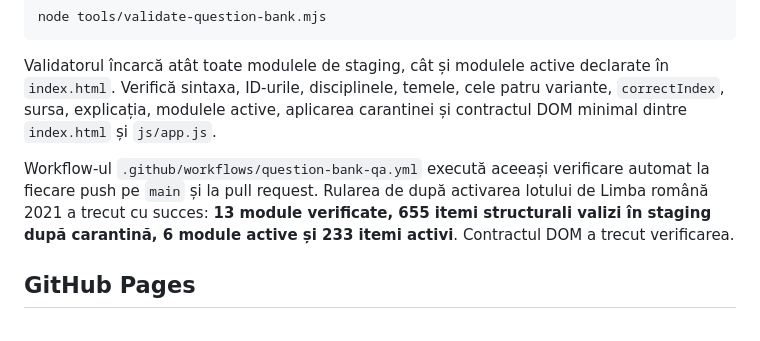
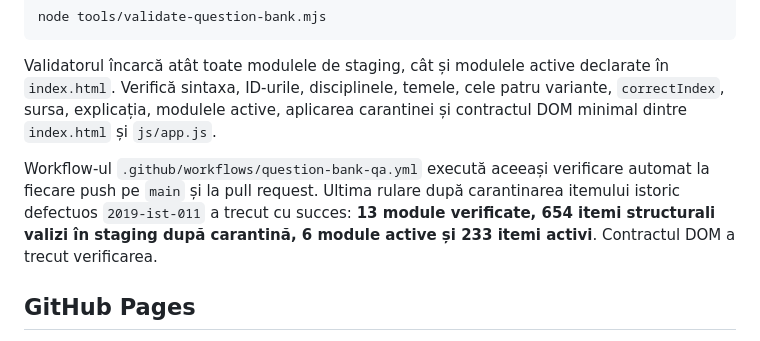
Before and after one commit to alin-talfes/admitere, a Markdown page: README.md, the part around the change. GitHub-like rendering.

Commit message:
Sincronizeaza README cu ultima rulare QA

```diff
--- a/README.md
+++ b/README.md
@@ -77,7 +77,7 @@ node tools/validate-question-bank.mjs
 
 Validatorul încarcă atât toate modulele de staging, cât și modulele active declarate în `index.html`. Verifică sintaxa, ID-urile, disciplinele, temele, cele patru variante, `correctIndex`, sursa, explicația, modulele active, aplicarea carantinei și contractul DOM minimal dintre `index.html` și `js/app.js`.
 
-Workflow-ul `.github/workflows/question-bank-qa.yml` execută aceeași verificare automat la fiecare push pe `main` și la pull request. Rularea de după activarea lotului de Limba română 2021 a trecut cu succes: **13 module verificate, 655 itemi structurali valizi în staging după carantină, 6 module active și 233 itemi activi**. Contractul DOM a trecut verificarea.
+Workflow-ul `.github/workflows/question-bank-qa.yml` execută aceeași verificare automat la fiecare push pe `main` și la pull request. Ultima rulare după carantinarea itemului istoric defectuos `2019-ist-011` a trecut cu succes: **13 module verificate, 654 itemi structurali valizi în staging după carantină, 6 module active și 233 itemi activi**. Contractul DOM a trecut verificarea.
 
 ## GitHub Pages
 
```
